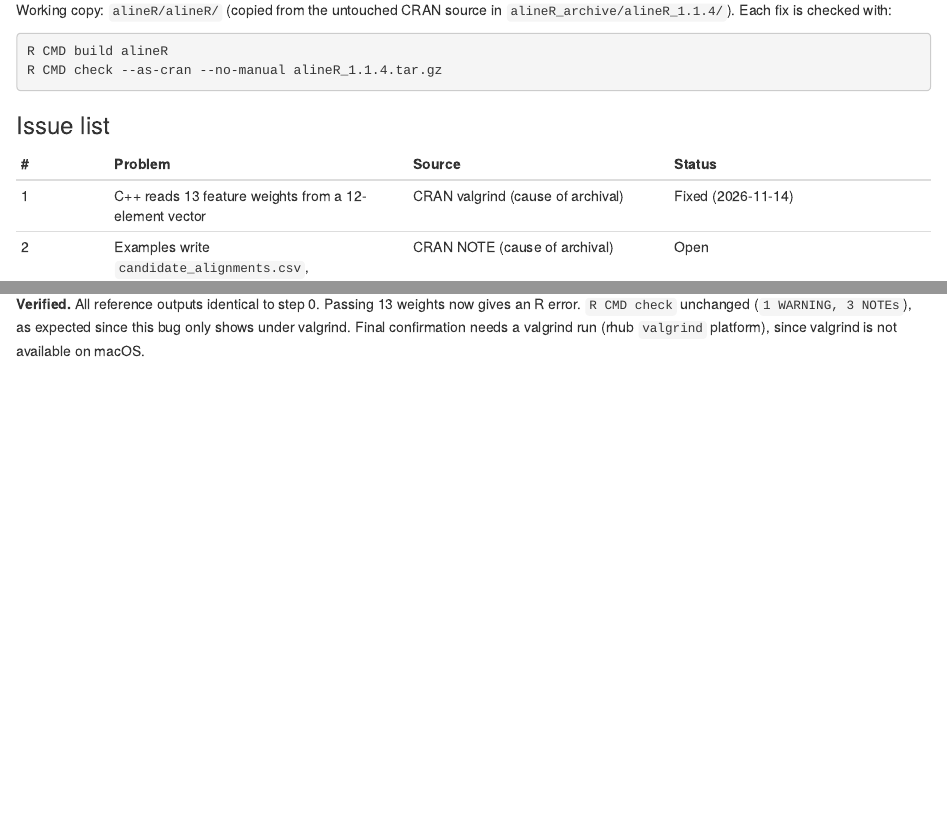
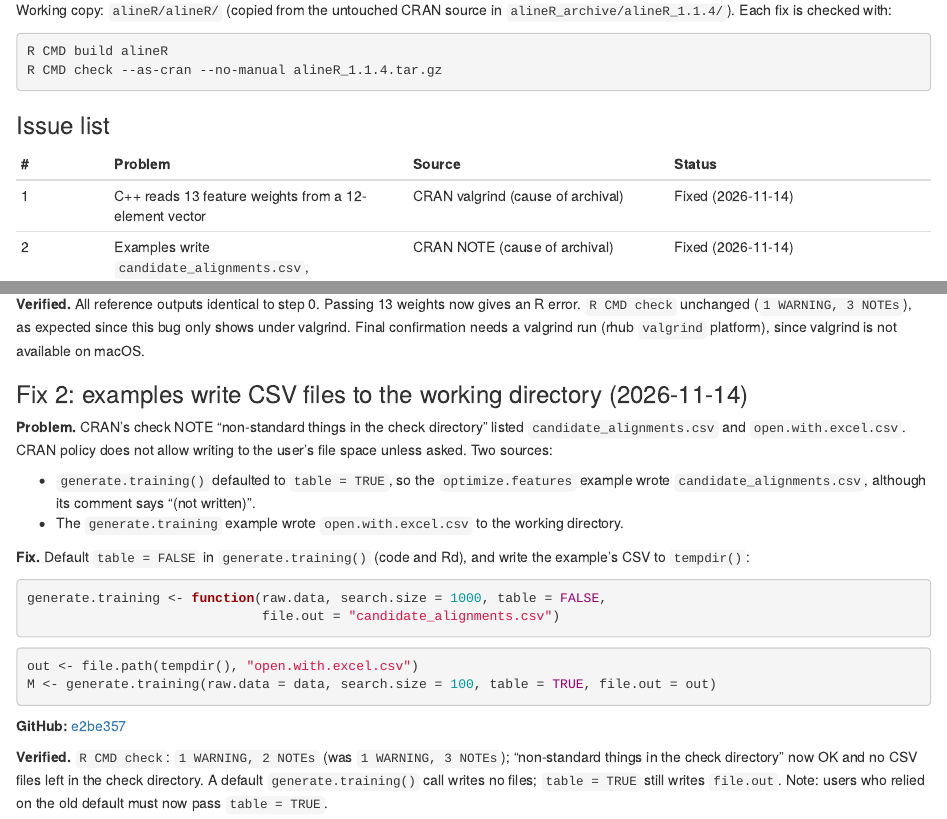
Before and after one commit to Guowei-Sun-Meta/alineR, an R Markdown document (alineR_debugging.Rmd): the page in a window 1100 px wide, from 530 px down, and a second part further down, joined at a grey line. The pictures show the output file alineR_debugging.html that the author committed with the source, opened offline.

Commit message:
alineR docs: log fix #2
Co-Authored-By: Claude Opus 5.5 <noreply@anthropic.com>

````diff
--- a/alineR_debugging.Rmd
+++ b/alineR_debugging.Rmd
@@ -48,7 +48,7 @@
 | # | Problem | Source | Status |
 |:--|:--------|:-------|:-------|
 | 1 | C++ reads 13 feature weights from a 12-element vector | CRAN valgrind (cause of archival) | Fixed (2026-11-14) |
-| 2 | Examples write `candidate_alignments.csv`, `open.with.excel.csv` into the working directory | CRAN NOTE (cause of archival) | Open |
+| 2 | Examples write `candidate_alignments.csv`, `open.with.excel.csv` into the working directory | CRAN NOTE (cause of archival) | Fixed (2026-11-14) |
 | 3 | Version 1.1.4 equals the archived version | WARNING, CRAN incoming feasibility | Open |
 | 4 | Two URLs moved (301): Kondrak homepage, R Journal article | WARNING, CRAN incoming feasibility | Open |
 | 5 | Invalid package alias `aline-package` | NOTE, Rd metadata | Open |
@@ -101,3 +101,34 @@
 gives an R error. `R CMD check` unchanged (`1 WARNING, 3 NOTEs`), as expected
 since this bug only shows under valgrind. Final confirmation needs a valgrind
 run (rhub `valgrind` platform), since valgrind is not available on macOS.
+
+### Fix 2: examples write CSV files to the working directory (2026-11-14)
+
+**Problem.** CRAN's check NOTE "non-standard things in the check directory"
+listed `candidate_alignments.csv` and `open.with.excel.csv`. CRAN policy does
+not allow writing to the user's file space unless asked. Two sources:
+
+- `generate.training()` defaulted to `table = TRUE`, so the `optimize.features`
+  example wrote `candidate_alignments.csv`, although its comment says "(not written)".
+- The `generate.training` example wrote `open.with.excel.csv` to the working directory.
+
+**Fix.** Default `table = FALSE` in `generate.training()` (code and Rd), and
+write the example's CSV to `tempdir()`:
+
+```r
+generate.training <- function(raw.data, search.size = 1000, table = FALSE,
+                              file.out = "candidate_alignments.csv")
+```
+
+```r
+out <- file.path(tempdir(), "open.with.excel.csv")
+M <- generate.training(raw.data = data, search.size = 100, table = TRUE, file.out = out)
+```
+
+**GitHub:** [e2be357](https://github.com/Guowei-Sun-Meta/research/commit/e2be357472108219030bc46bc96923018b47035d)
+
+**Verified.** `R CMD check`: `1 WARNING, 2 NOTEs` (was `1 WARNING, 3 NOTEs`);
+"non-standard things in the check directory" now OK and no CSV files left in
+the check directory. A default `generate.training()` call writes no files;
+`table = TRUE` still writes `file.out`. Note: users who relied on the old
+default must now pass `table = TRUE`.
````
Also changed, not shown: README.md, alineR_debugging.html.
